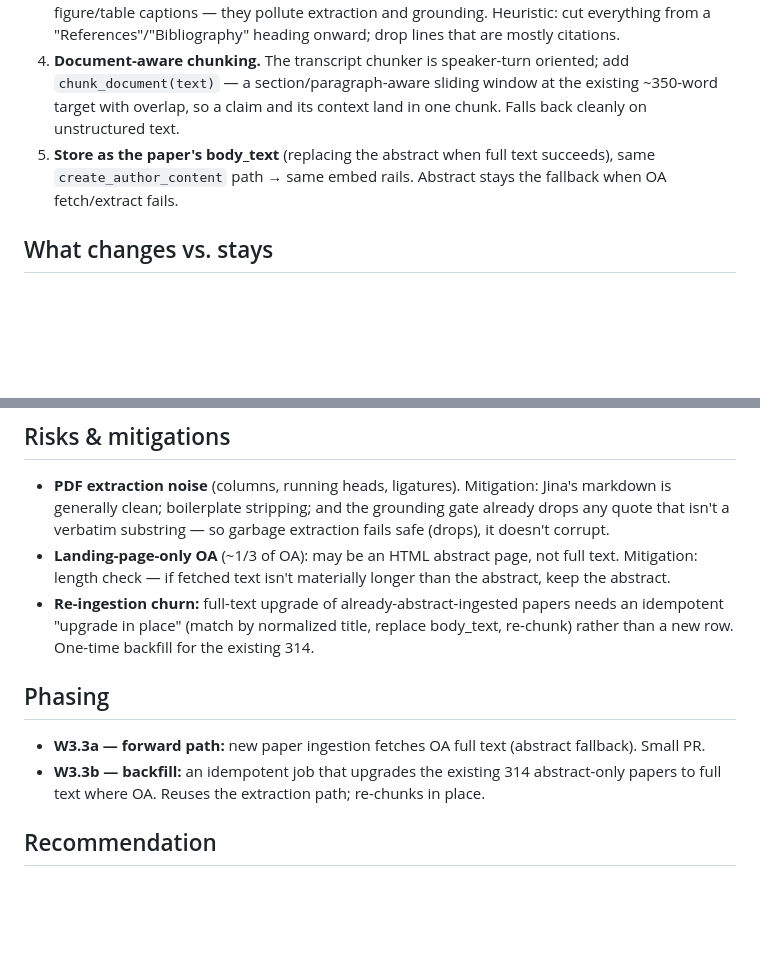
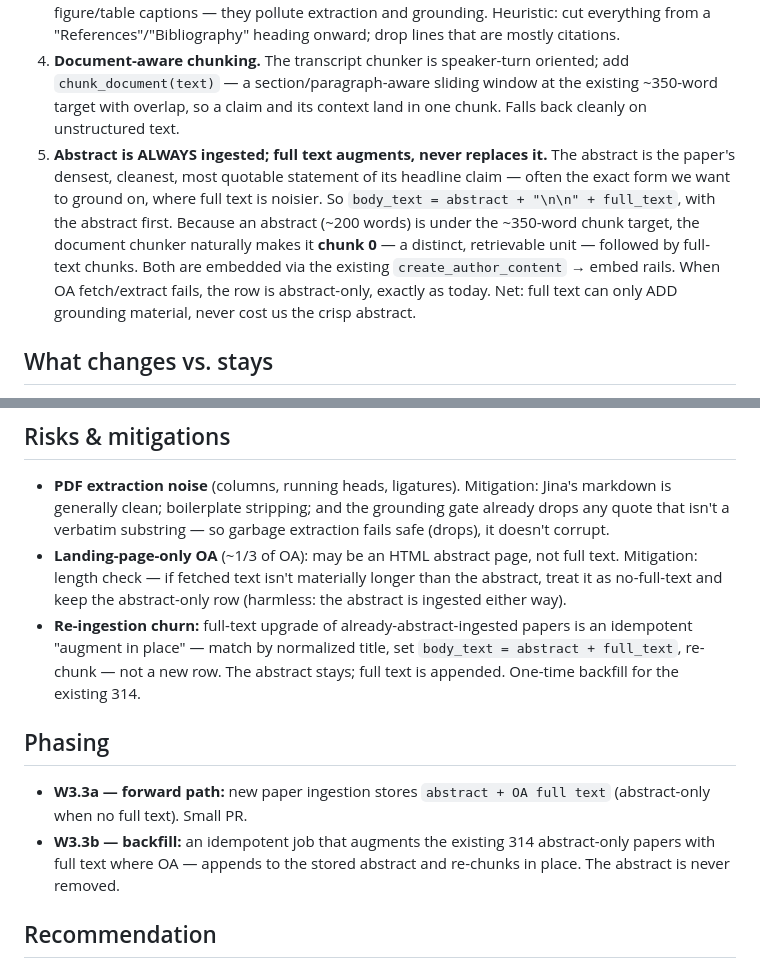
Before and after one commit to midlifedad/ThinkTank, a Markdown page: docs/plans/2026-07-14-openalex-fulltext-ingestion.md, 2 parts joined by grey strips. GitHub-like rendering; blank space fills up the shorter version.

Commit message:
docs: W3.3 — abstract is always ingested; full text augments it
Per Amir: the abstract is the densest, cleanest, most quotable statement
of a paper's headline claim -- keep it, never replace it. body_text =
abstract + full_text (abstract first -> its own chunk 0); full text can
only ADD grounding material. Abstract-only remains the fallback when no
OA full text. Backfill augments in place, never removes the abstract.

Agent: luna

```diff
--- a/docs/plans/2026-07-14-openalex-fulltext-ingestion.md
+++ b/docs/plans/2026-07-14-openalex-fulltext-ingestion.md
@@ -23,7 +23,7 @@ Ingest OA full text where available; keep the abstract otherwise. No paywalled s
 2. **Fetch + extract via Jina Reader (reuse W1).** Jina already handles **PDF URLs** (returns clean markdown) and HTML landing pages — so PDF extraction needs **no new Python dependency** (no pypdf/pdfplumber). The W1 `fetch_document` fallback chain (Exa → Jina → bs4) is the existing seam; add a "fetch this specific OA URL as text" path.
 3. **Strip boilerplate.** Trim reference lists, acknowledgments, author-affiliation blocks, and figure/table captions — they pollute extraction and grounding. Heuristic: cut everything from a "References"/"Bibliography" heading onward; drop lines that are mostly citations.
 4. **Document-aware chunking.** The transcript chunker is speaker-turn oriented; add `chunk_document(text)` — a section/paragraph-aware sliding window at the existing ~350-word target with overlap, so a claim and its context land in one chunk. Falls back cleanly on unstructured text.
-5. **Store as the paper's body_text** (replacing the abstract when full text succeeds), same `create_author_content` path → same embed rails. Abstract stays the fallback when OA fetch/extract fails.
+5. **Abstract is ALWAYS ingested; full text augments, never replaces it.** The abstract is the paper's densest, cleanest, most quotable statement of its headline claim — often the exact form we want to ground on, where full text is noisier. So `body_text = abstract + "\n\n" + full_text`, with the abstract first. Because an abstract (~200 words) is under the ~350-word chunk target, the document chunker naturally makes it **chunk 0** — a distinct, retrievable unit — followed by full-text chunks. Both are embedded via the existing `create_author_content` → embed rails. When OA fetch/extract fails, the row is abstract-only, exactly as today. Net: full text can only ADD grounding material, never cost us the crisp abstract.
 
 ## What changes vs. stays
 
@@ -39,13 +39,13 @@ Ingest OA full text where available; keep the abstract otherwise. No paywalled s
 ## Risks & mitigations
 
 - **PDF extraction noise** (columns, running heads, ligatures). Mitigation: Jina's markdown is generally clean; boilerplate stripping; and the grounding gate already drops any quote that isn't a verbatim substring — so garbage extraction fails safe (drops), it doesn't corrupt.
-- **Landing-page-only OA** (~1/3 of OA): may be an HTML abstract page, not full text. Mitigation: length check — if fetched text isn't materially longer than the abstract, keep the abstract.
-- **Re-ingestion churn:** full-text upgrade of already-abstract-ingested papers needs an idempotent "upgrade in place" (match by normalized title, replace body_text, re-chunk) rather than a new row. One-time backfill for the existing 314.
+- **Landing-page-only OA** (~1/3 of OA): may be an HTML abstract page, not full text. Mitigation: length check — if fetched text isn't materially longer than the abstract, treat it as no-full-text and keep the abstract-only row (harmless: the abstract is ingested either way).
+- **Re-ingestion churn:** full-text upgrade of already-abstract-ingested papers is an idempotent "augment in place" — match by normalized title, set `body_text = abstract + full_text`, re-chunk — not a new row. The abstract stays; full text is appended. One-time backfill for the existing 314.
 
 ## Phasing
 
-- **W3.3a — forward path:** new paper ingestion fetches OA full text (abstract fallback). Small PR.
-- **W3.3b — backfill:** an idempotent job that upgrades the existing 314 abstract-only papers to full text where OA. Reuses the extraction path; re-chunks in place.
+- **W3.3a — forward path:** new paper ingestion stores `abstract + OA full text` (abstract-only when no full text). Small PR.
+- **W3.3b — backfill:** an idempotent job that augments the existing 314 abstract-only papers with full text where OA — appends to the stored abstract and re-chunks in place. The abstract is never removed.
 
 ## Recommendation
 
```
